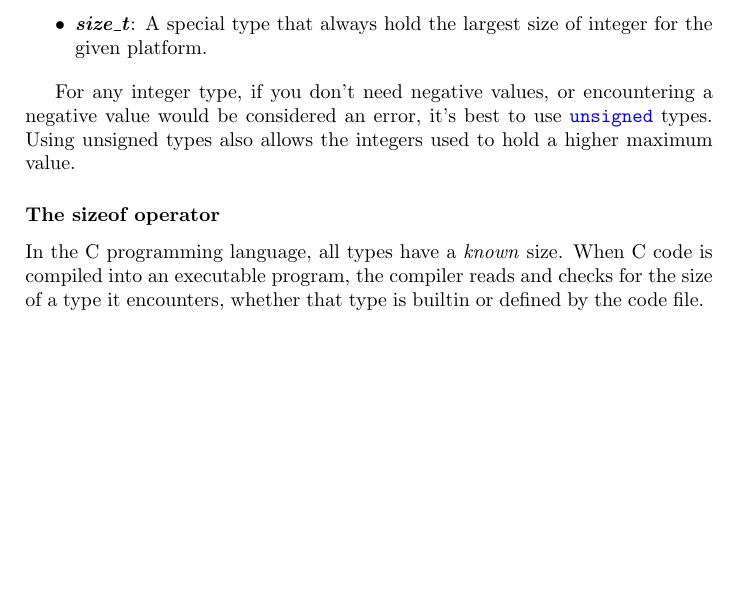
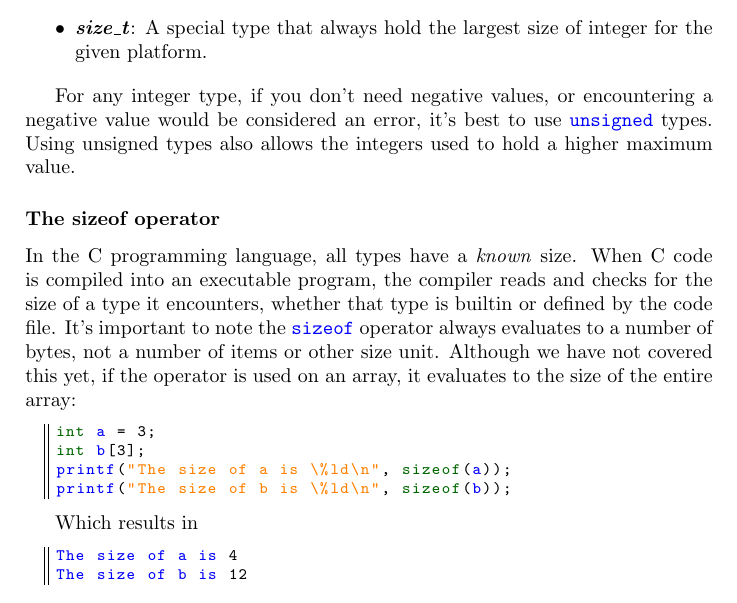
Before and after one commit to jweinst1/c-book, a LaTeX book (CaBeginnersGuide.tex, which reads chapters/Types.tex): part of page 18 of 18, cut so that both start at the same text, the shorter picture padded with empty space. Compiled offline with pdfLaTeX.

Commit message:
progress

```diff
--- a/chapters/Types.tex
+++ b/chapters/Types.tex
@@ -104,4 +104,18 @@ A \codeword{char} is a \emph{signed} 8-bit integer, meaning it is a number that
 
 \subsubsection{The sizeof operator}
 
-In the C programming language, all types have a \emph{known} size.  When C code is compiled into an executable program, the compiler reads and checks for the size of a type it encounters, whether that type is builtin or defined by the code file.
+In the C programming language, all types have a \emph{known} size.  When C code is compiled into an executable program, the compiler reads and checks for the size of a type it encounters, whether that type is builtin or defined by the code file. It's important to note the \codeword{sizeof} operator always evaluates to a number of bytes, not a number of items or other size unit. Although we have not covered this yet, if the operator is used on an array, it evaluates to the size of the entire array:
+
+\begin{lstlisting}[style=customc]
+int a = 3;
+int b[3];
+printf("The size of a is \%ld\n", sizeof(a));
+printf("The size of b is \%ld\n", sizeof(b));
+\end{lstlisting}
+
+Which results in
+
+\begin{lstlisting}[style=customc]
+The size of a is 4
+The size of b is 12
+\end{lstlisting}
```
Also changed, not shown: CaBeginnersGuide.pdf, 5 other files.
